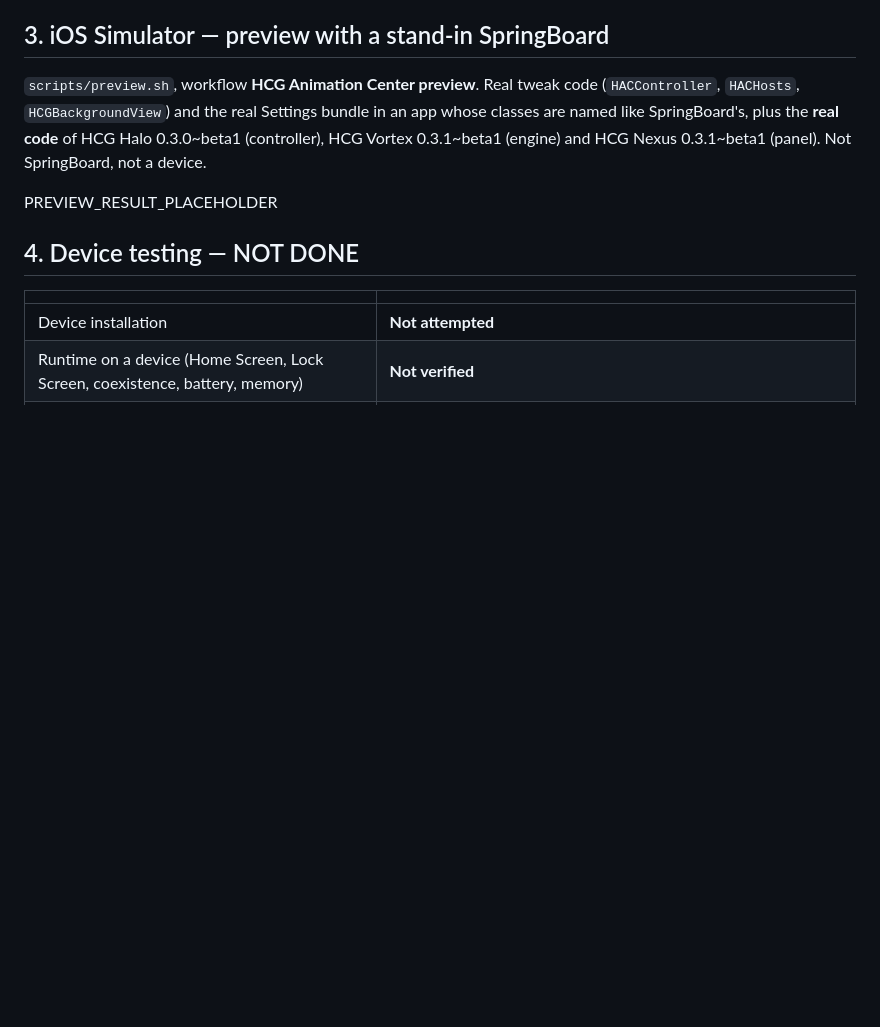
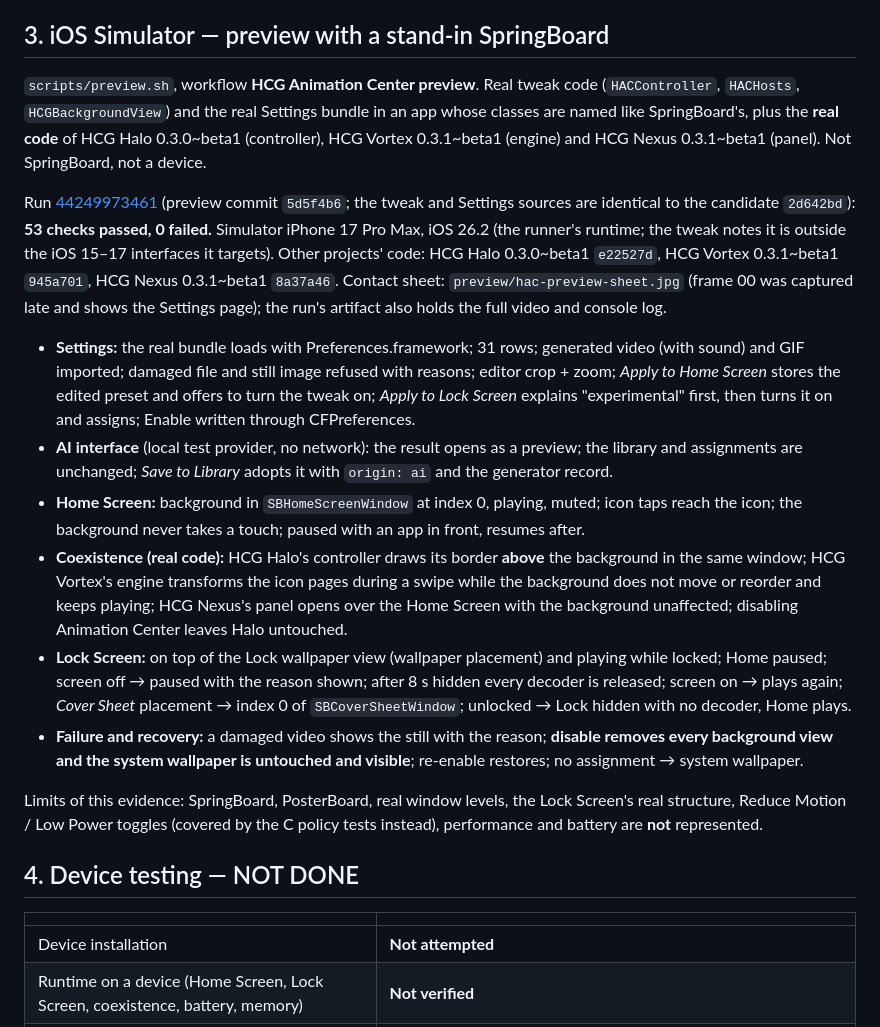
Before and after one commit to F1r3srp3nt/HCG-Jailbreak-Research, a Markdown page: HCGAnimationCenter/docs/TESTING.md, the part around the change. GitHub-like rendering; blank space fills up the shorter version.

Commit message:
Docs: Simulator preview results (53/53, real Halo / Vortex / Nexus code) and contact sheet
Co-Authored-By: Claude Opus 5.5 <noreply@anthropic.com>
Claude-Session: https://claude.ai/code/session_01QS5EmmdNkWB2UXiHNSJzRE

```diff
--- a/HCGAnimationCenter/docs/TESTING.md
+++ b/HCGAnimationCenter/docs/TESTING.md
@@ -46,7 +46,33 @@ Package: `com.hakmicapitalgroup.animationcenter_0.1.0~beta1_iphoneos-arm64.deb`,
 **real code** of HCG Halo 0.3.0~beta1 (controller), HCG Vortex 0.3.1~beta1 (engine) and HCG Nexus 0.3.1~beta1 (panel).
 Not SpringBoard, not a device.
 
-PREVIEW_RESULT_PLACEHOLDER
+Run [44249973461](https://github.com/F1r3srp3nt/HCG-Jailbreak-Research/actions/runs/44249973461) (preview commit
+`5d5f4b6`; the tweak and Settings sources are identical to the candidate `2d642bd`): **53 checks passed, 0 failed.**
+Simulator iPhone 17 Pro Max, iOS 26.2 (the runner's runtime; the tweak notes it is outside the iOS 15–17 interfaces it
+targets). Other projects' code: HCG Halo 0.3.0~beta1 `e22527d`, HCG Vortex 0.3.1~beta1 `945a701`, HCG Nexus
+0.3.1~beta1 `8a37a46`. Contact sheet: `preview/hac-preview-sheet.jpg` (frame 00 was captured late and shows the
+Settings page); the run's artifact also holds the full video and console log.
+
+- **Settings:** the real bundle loads with Preferences.framework; 31 rows; generated video (with sound) and GIF imported;
+  damaged file and still image refused with reasons; editor crop + zoom; *Apply to Home Screen* stores the edited
+  preset and offers to turn the tweak on; *Apply to Lock Screen* explains "experimental" first, then turns it on and
+  assigns; Enable written through CFPreferences.
+- **AI interface** (local test provider, no network): the result opens as a preview; the library and assignments are
+  unchanged; *Save to Library* adopts it with `origin: ai` and the generator record.
+- **Home Screen:** background in `SBHomeScreenWindow` at index 0, playing, muted; icon taps reach the icon; the
+  background never takes a touch; paused with an app in front, resumes after.
+- **Coexistence (real code):** HCG Halo's controller draws its border **above** the background in the same window;
+  HCG Vortex's engine transforms the icon pages during a swipe while the background does not move or reorder and keeps
+  playing; HCG Nexus's panel opens over the Home Screen with the background unaffected; disabling Animation Center
+  leaves Halo untouched.
+- **Lock Screen:** on top of the Lock wallpaper view (wallpaper placement) and playing while locked; Home paused; screen
+  off → paused with the reason shown; after 8 s hidden every decoder is released; screen on → plays again; *Cover
+  Sheet* placement → index 0 of `SBCoverSheetWindow`; unlocked → Lock hidden with no decoder, Home plays.
+- **Failure and recovery:** a damaged video shows the still with the reason; **disable removes every background view
+  and the system wallpaper is untouched and visible**; re-enable restores; no assignment → system wallpaper.
+
+Limits of this evidence: SpringBoard, PosterBoard, real window levels, the Lock Screen's real structure, Reduce Motion /
+Low Power toggles (covered by the C policy tests instead), performance and battery are **not** represented.
 
 ## 4. Device testing — NOT DONE
 
```
Also changed, not shown: HCGAnimationCenter/docs/COMPATIBILITY.md (+3 -3 lines), HCGAnimationCenter/docs/preview/hac-preview-sheet.jpg (added).
